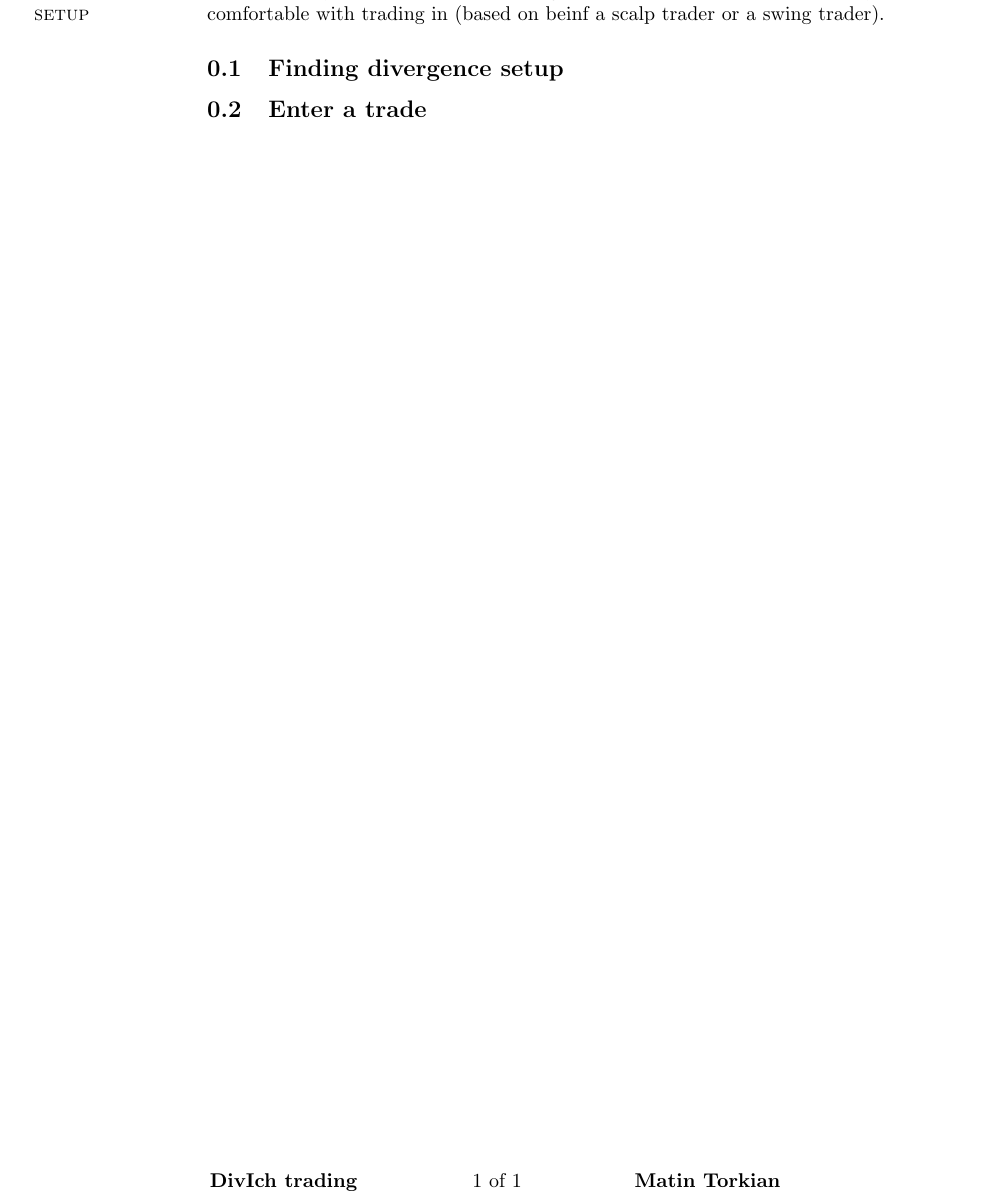
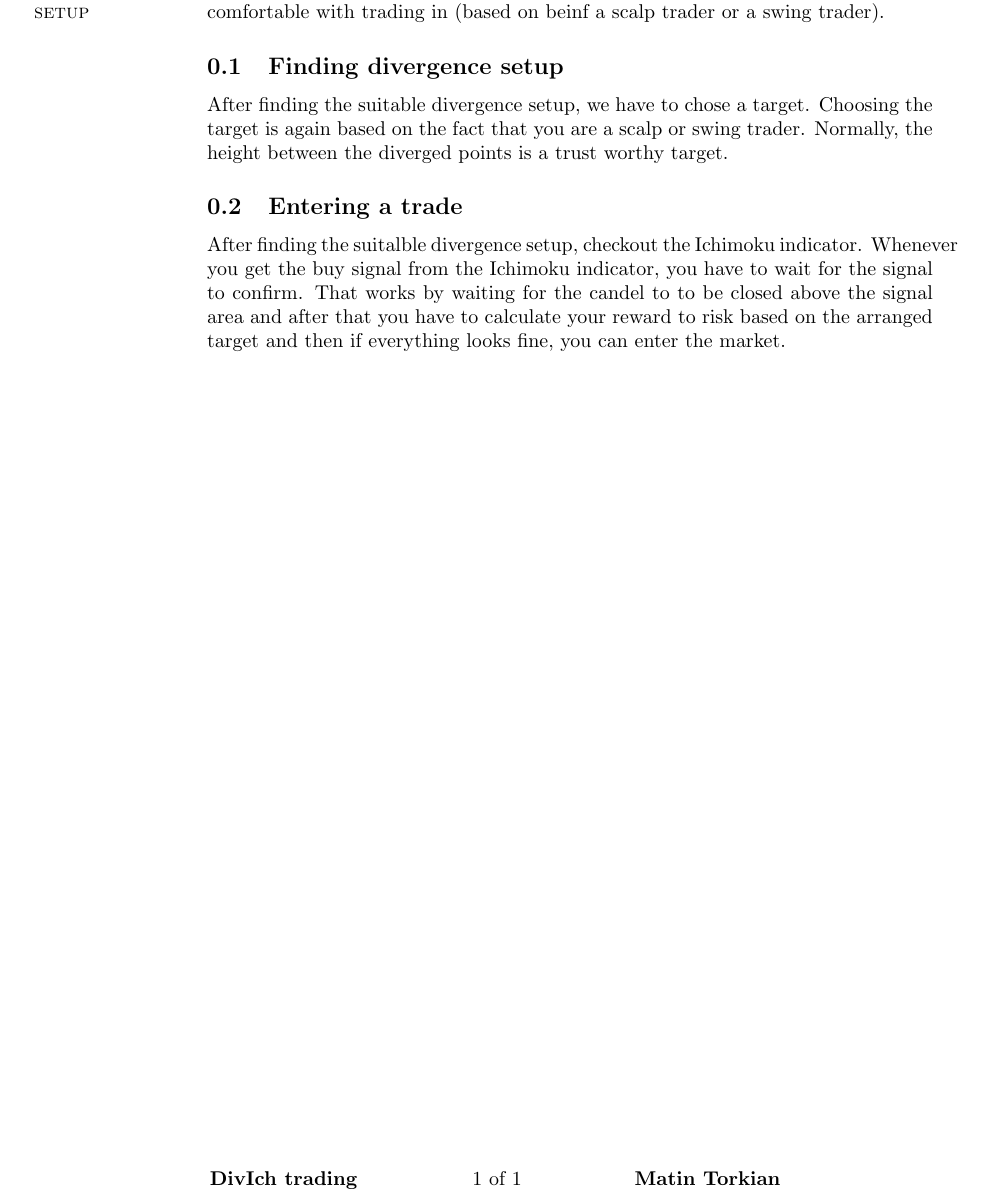
Before and after one commit to matintorkian/Automated_Forex_Trading, a LaTeX document (Documentation.tex): part of the page, cut so that both start at the same text. Compiled offline with pdfLaTeX.

Commit message:
section 'Enter a trade' added

```diff
--- a/Documentation.tex
+++ b/Documentation.tex
@@ -293,12 +293,15 @@ anchorcolor=darkblue,citecolor=darkblue}
 First of all, you need to find a divergence setup in a time frame that you are comfortable with trading in (based on beinf a scalp trader or a swing trader).
 
 \subsection{Finding divergence setup}
+After finding the suitable divergence setup, we have to chose a target. Choosing the target is again based on the fact that you are a scalp or swing trader. Normally, the height between the diverged points is a trust worthy target.
 
 
 
 
 
-\subsection{Enter a trade}
+\subsection{Entering a trade}
+After finding the suitalble divergence setup, checkout the Ichimoku indicator. Whenever you get the buy signal from the Ichimoku indicator, you have to wait for the signal to confirm. That works by waiting for the candel to to be closed above the signal area and after that you have to calculate your reward to risk based on the arranged target and then if everything looks fine, you can enter the market.
+
 
 
 
```
Also changed, not shown: Documentation.pdf, 5 other files.
